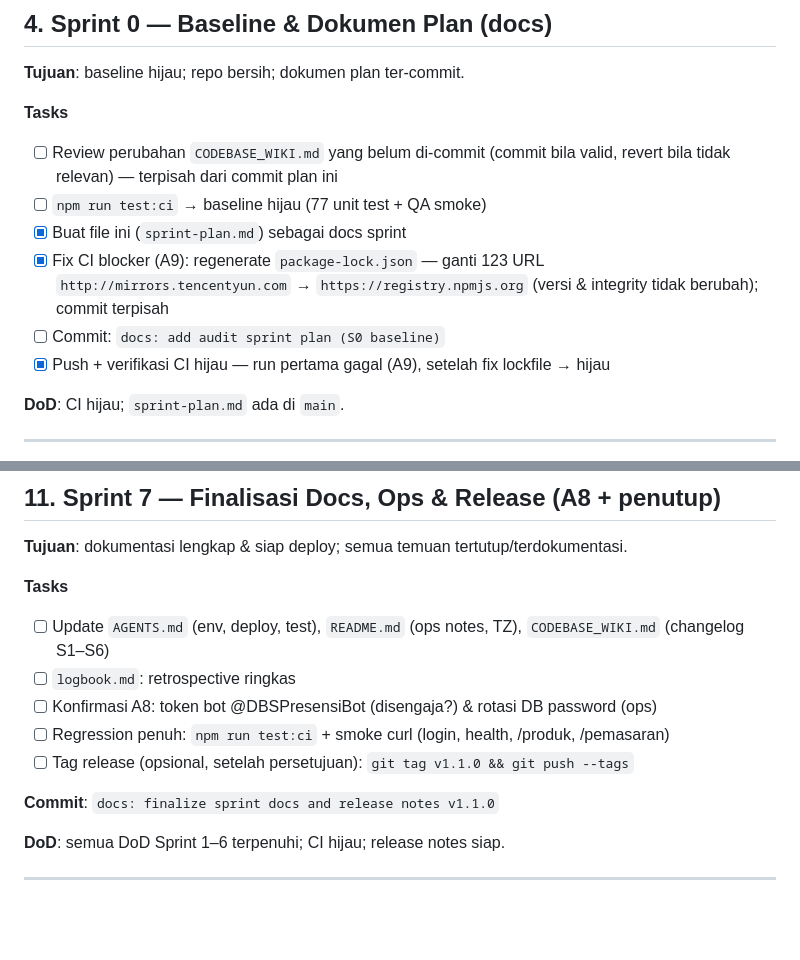
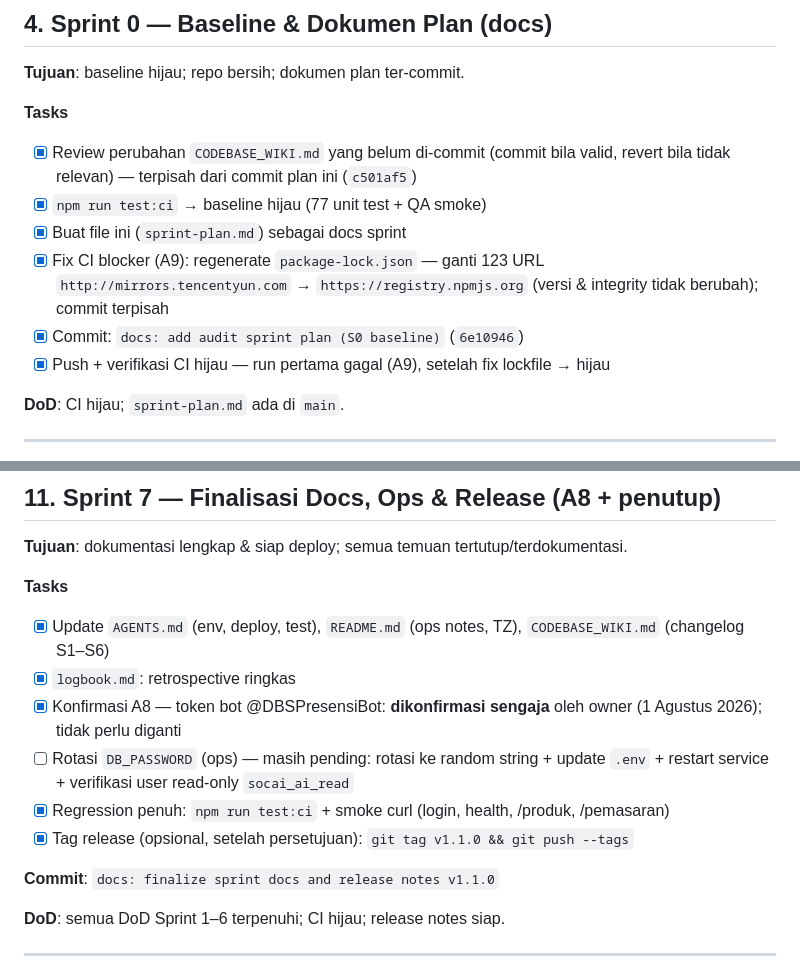
Before and after one commit to iggbudi/socai, a Markdown page: sprint-plan.md, 2 parts joined by grey strips. Drawn GitHub-style; blank space fills up the shorter version.

Commit message:
docs: record A8 decision (bot token intentional); update sprint checklists S0/S7

```diff
--- a/sprint-plan.md
+++ b/sprint-plan.md
@@ -54,11 +54,11 @@ Dokumen ini adalah rencana kerja berbasis sprint untuk menindaklanjuti hasil aud
 **Tujuan**: baseline hijau; repo bersih; dokumen plan ter-commit.
 
 **Tasks**
-- [ ] Review perubahan `CODEBASE_WIKI.md` yang belum di-commit (commit bila valid, revert bila tidak relevan) — terpisah dari commit plan ini
-- [ ] `npm run test:ci` → baseline hijau (77 unit test + QA smoke)
+- [x] Review perubahan `CODEBASE_WIKI.md` yang belum di-commit (commit bila valid, revert bila tidak relevan) — terpisah dari commit plan ini (`c501af5`)
+- [x] `npm run test:ci` → baseline hijau (77 unit test + QA smoke)
 - [x] Buat file ini (`sprint-plan.md`) sebagai docs sprint
 - [x] Fix CI blocker (A9): regenerate `package-lock.json` — ganti 123 URL `http://mirrors.tencentyun.com` → `https://registry.npmjs.org` (versi & integrity tidak berubah); commit terpisah
-- [ ] Commit: `docs: add audit sprint plan (S0 baseline)`
+- [x] Commit: `docs: add audit sprint plan (S0 baseline)` (`6e10946`)
 - [x] Push + verifikasi CI hijau — run pertama gagal (A9), setelah fix lockfile → hijau
 
 **DoD**: CI hijau; `sprint-plan.md` ada di `main`.
@@ -194,11 +194,12 @@ Dokumen ini adalah rencana kerja berbasis sprint untuk menindaklanjuti hasil aud
 **Tujuan**: dokumentasi lengkap & siap deploy; semua temuan tertutup/terdokumentasi.
 
 **Tasks**
-- [ ] Update `AGENTS.md` (env, deploy, test), `README.md` (ops notes, TZ), `CODEBASE_WIKI.md` (changelog S1–S6)
-- [ ] `logbook.md`: retrospective ringkas
-- [ ] Konfirmasi A8: token bot @DBSPresensiBot (disengaja?) & rotasi DB password (ops)
-- [ ] Regression penuh: `npm run test:ci` + smoke curl (login, health, /produk, /pemasaran)
-- [ ] Tag release (opsional, setelah persetujuan): `git tag v1.1.0 && git push --tags`
+- [x] Update `AGENTS.md` (env, deploy, test), `README.md` (ops notes, TZ), `CODEBASE_WIKI.md` (changelog S1–S6)
+- [x] `logbook.md`: retrospective ringkas
+- [x] Konfirmasi A8 — token bot @DBSPresensiBot: **dikonfirmasi sengaja** oleh owner (1 Agustus 2026); tidak perlu diganti
+- [ ] Rotasi `DB_PASSWORD` (ops) — masih pending: rotasi ke random string + update `.env` + restart service + verifikasi user read-only `socai_ai_read`
+- [x] Regression penuh: `npm run test:ci` + smoke curl (login, health, /produk, /pemasaran)
+- [x] Tag release (opsional, setelah persetujuan): `git tag v1.1.0 && git push --tags`
 
 **Commit**: `docs: finalize sprint docs and release notes v1.1.0`
 
```
Also changed, not shown: logbook.md (+3 -3 lines).
